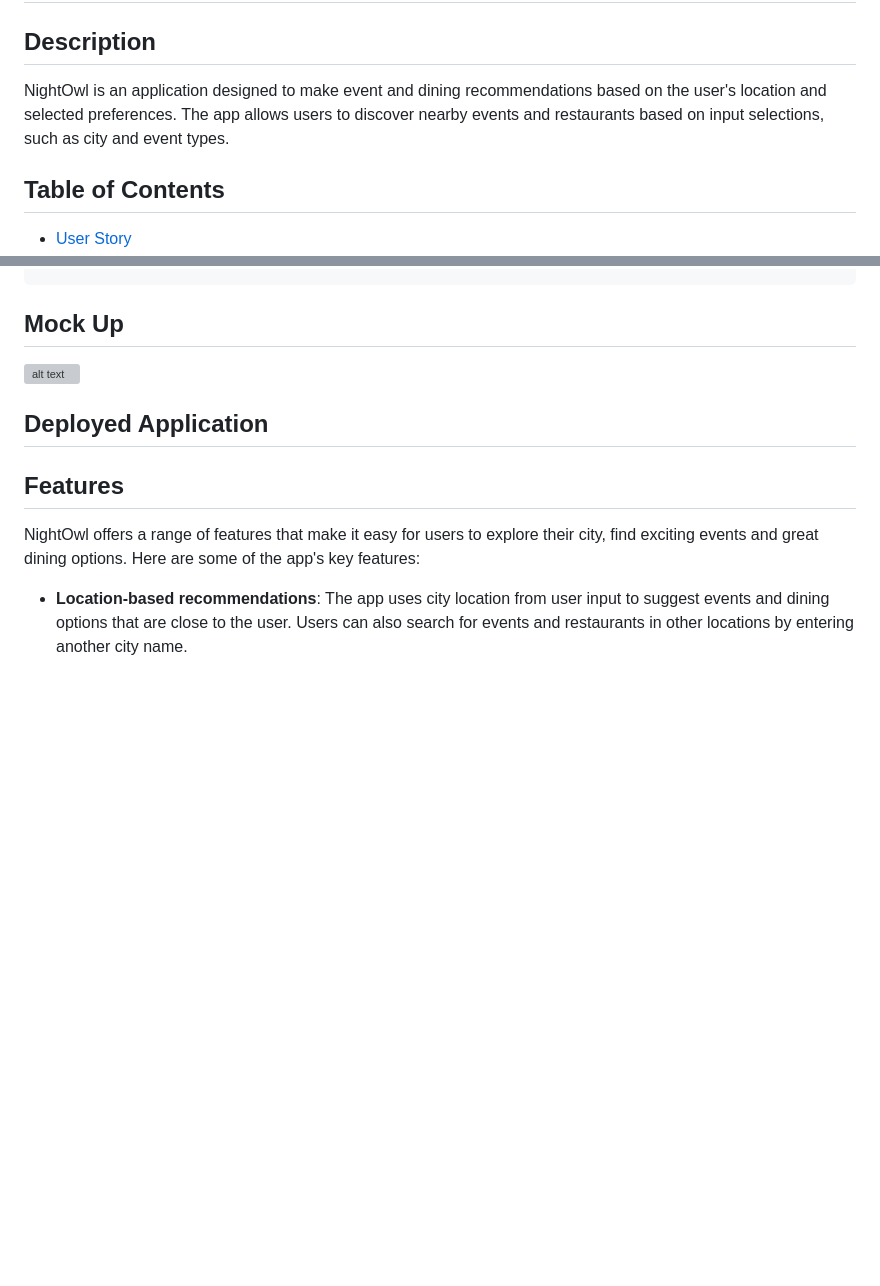
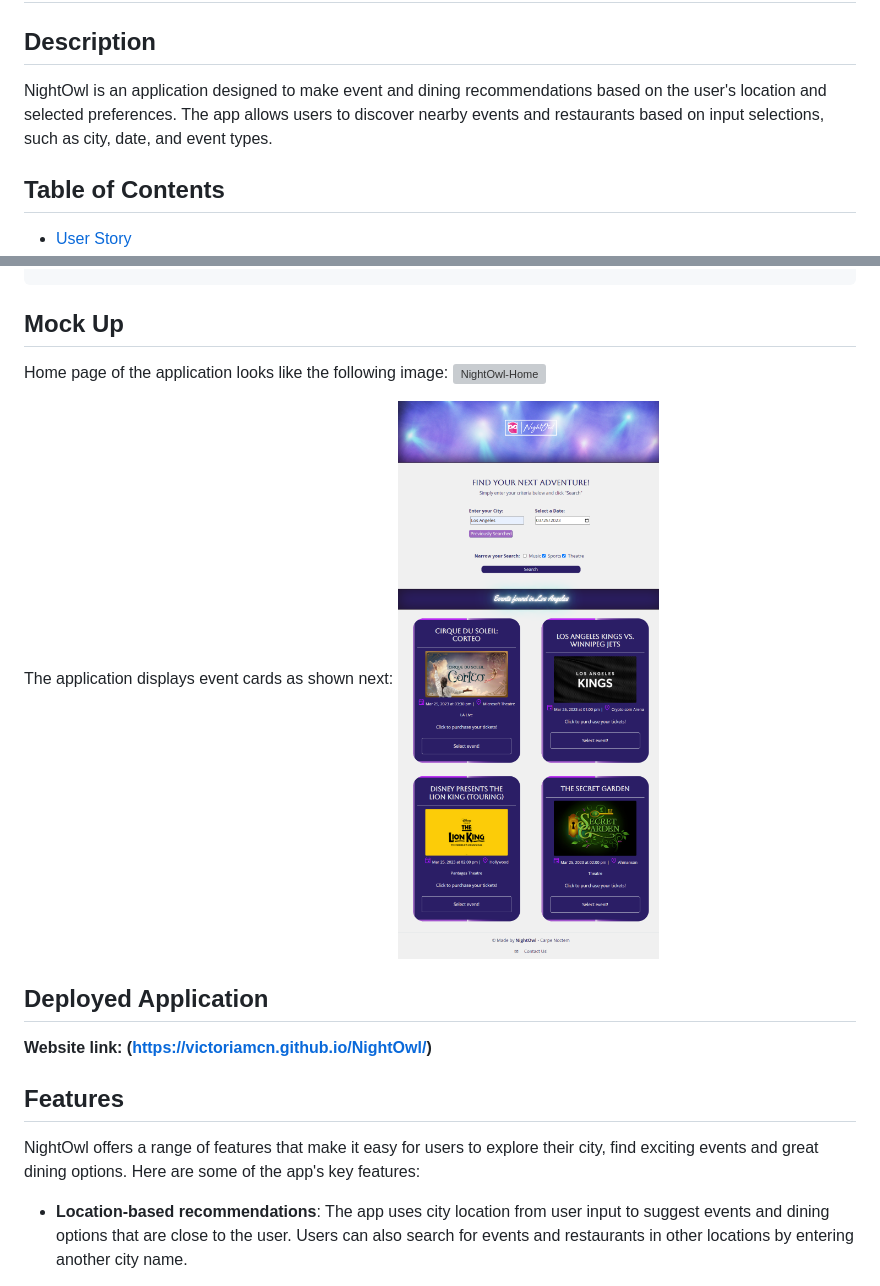
Before and after one commit to victoriamcn/NightOwl, a Markdown page: README.md, 2 parts joined by grey strips. Rendered like a GitHub page; pictures changed too: images/NightOwl-EventSearch.png (added); blank space fills up the shorter version; grey boxes are pictures that could not be loaded.

Commit message:
Screenshots to README file

```diff
--- a/README.md
+++ b/README.md
@@ -2,7 +2,7 @@
 
 ## Description
 
-NightOwl is an application designed to make event and dining recommendations based on the user's location and selected preferences. The app allows users to discover nearby events and restaurants based on input selections, such as city and event types.
+NightOwl is an application designed to make event and dining recommendations based on the user's location and selected preferences. The app allows users to discover nearby events and restaurants based on input selections, such as city, date, and event types.
 
 
 ## Table of Contents
@@ -25,11 +25,15 @@ so that I can plan my evening.
 
 ## Mock Up
 
-![alt text](image.jpg)
+Home page of the application looks like the following image:
+![NightOwl-Home](./images/NightOwl-Home.html.png)
+
+The application displays event cards as shown next:
+![NightOwl-Events](./images/NightOwl-EventSearch.png)
 
 ## Deployed Application
 
-[]()
+**Website link: (https://victoriamcn.github.io/NightOwl/)**
 
 ## Features
 
```
Also changed, not shown: images/steven-lozano-EK1gKFfF23A-unsplash.jpg (deleted), 2 other files.
